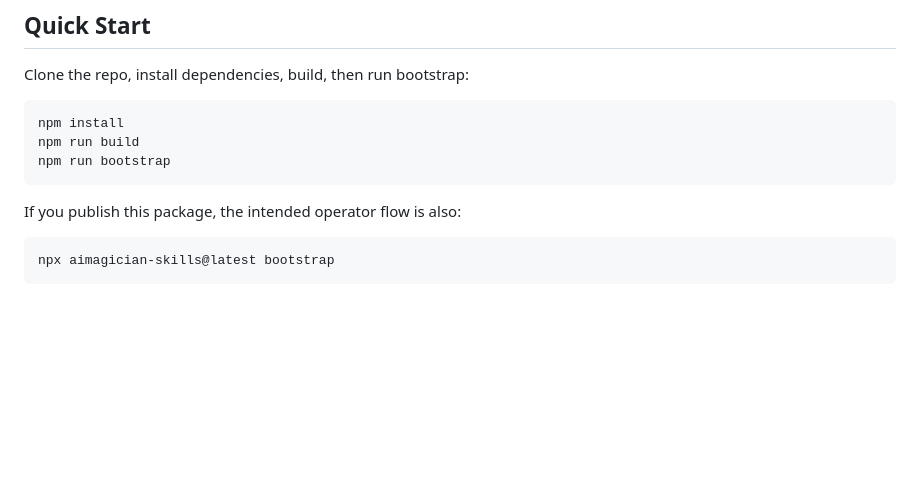
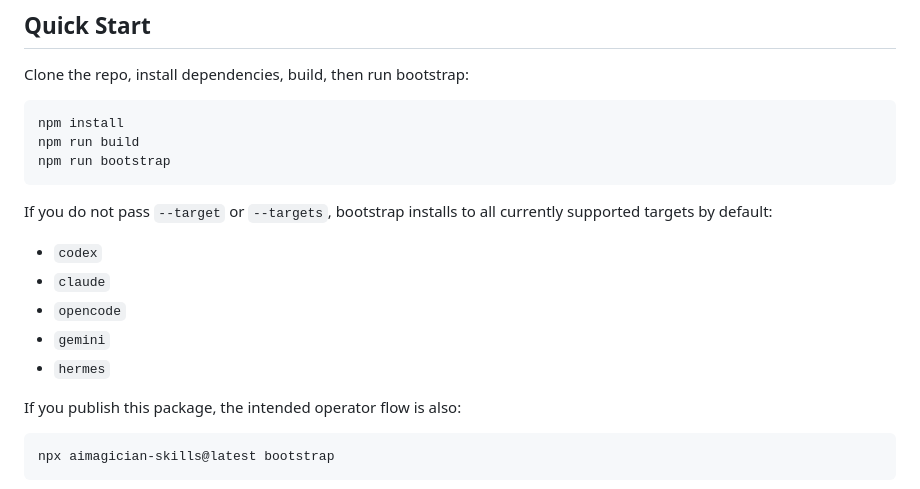
Before and after one commit to TobeMagic/aimagician-skills, a Markdown page: README.md, the part around the change. Rendered like a GitHub page; blank space fills up the shorter version.

Commit message:
docs: clarify default all-target bootstrap

````diff
--- a/README.md
+++ b/README.md
@@ -39,6 +39,14 @@ npm install
 npm run build
 npm run bootstrap
 ```
+
+If you do not pass `--target` or `--targets`, bootstrap installs to all currently supported targets by default:
+
+- `codex`
+- `claude`
+- `opencode`
+- `gemini`
+- `hermes`
 
 If you publish this package, the intended operator flow is also:
 
````
